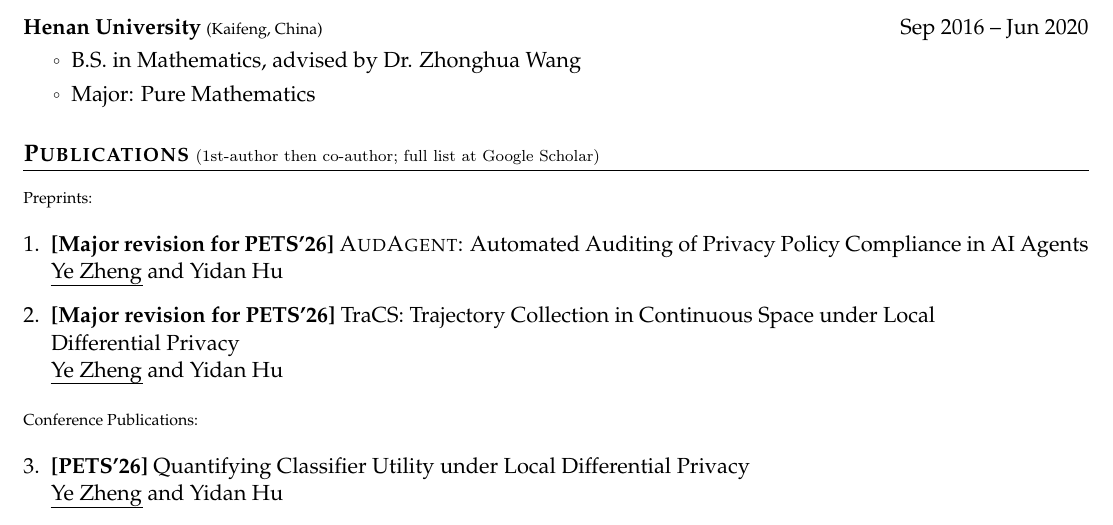
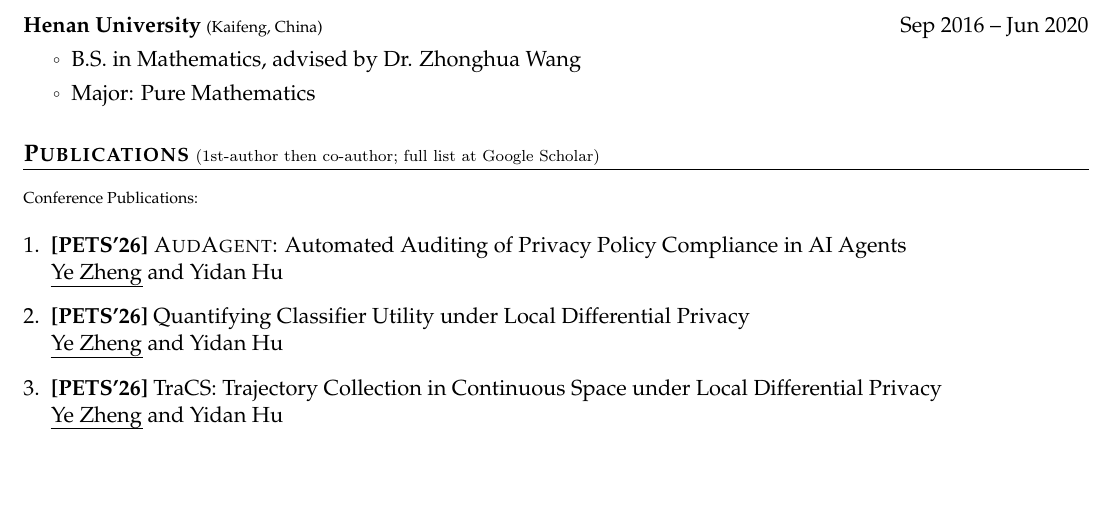
Before and after one commit to ZhengYeah/Academic-CV, a LaTeX document (main.tex): part of page 1 of 2, cut so that both start at the same text, the shorter picture padded with empty space. Compiled offline with pdfLaTeX.

Commit message:
Finished PETS

```diff
--- a/main.tex
+++ b/main.tex
@@ -103,19 +103,23 @@ Over the past five years, I have primarily focused on the design and analysis of
 
 \section[\textbf{Publications}]{\textbf{Publications} \textnormal{\scriptsize (1st-author then co-author; full list at \href{https://scholar.google.com/citations?hl=en&user=fIwzSr4AAAAJ&view_op=list_works&sortby=pubdate}{Google Scholar})}}
 
-{\scriptsize Preprints:}
+% {\scriptsize Preprints:}
 
-\begin{enumerate}[leftmargin=*,labelsep=2mm]
-  \item \textbf{[Major revision for PETS'26]} \href{https://arxiv.org/pdf/2511.07441}{\textsc{AudAgent}: Automated Auditing of Privacy Policy Compliance in AI~Agents} \\
-  \uline{Ye Zheng} and Yidan Hu
-  \item \textbf{[Major revision for PETS'26]} \href{https://arxiv.org/pdf/2412.00620}{TraCS: Trajectory Collection in Continuous Space under Local Differential~Privacy} \\
-  \uline{Ye Zheng} and Yidan Hu
-\end{enumerate}
+% \begin{enumerate}[leftmargin=*,labelsep=2mm]
+%   \item \textbf{[Major revision for PETS'26]} \href{https://arxiv.org/pdf/2511.07441}{\textsc{AudAgent}: Automated Auditing of Privacy Policy Compliance in AI~Agents} \\
+%   \uline{Ye Zheng} and Yidan Hu
+%   \item \textbf{[Major revision for PETS'26]} \href{https://arxiv.org/pdf/2412.00620}{TraCS: Trajectory Collection in Continuous Space under Local Differential~Privacy} \\
+%   \uline{Ye Zheng} and Yidan Hu
+% \end{enumerate}
 
 {\scriptsize Conference Publications:}
 
-\begin{enumerate}[leftmargin=*,labelsep=2mm,start=3]
+\begin{enumerate}[leftmargin=*,labelsep=2mm,start=1]
+  \item \textbf{[PETS'26]} \href{https://arxiv.org/pdf/2511.07441}{\textsc{AudAgent}: Automated Auditing of Privacy Policy Compliance in AI~Agents} \\
+  \uline{Ye Zheng} and Yidan Hu
   \item \textbf{[PETS'26]}  \href{https://arxiv.org/pdf/2507.02727}{Quantifying Classifier Utility under Local Differential~Privacy} \\
+  \uline{Ye Zheng} and Yidan Hu
+  \item \textbf{[PETS'26]} \href{https://arxiv.org/pdf/2412.00620}{TraCS: Trajectory Collection in Continuous Space under Local Differential~Privacy} \\
   \uline{Ye Zheng} and Yidan Hu
   \item \textbf{[PETS'25]} \href{https://petsymposium.org/popets/2025/popets-2025-0124.pdf}
   {Optimal Piecewise-based Mechanism for Collecting Bounded Numerical Data under Local Differential Privacy} |
```
Also changed, not shown: main.pdf.
